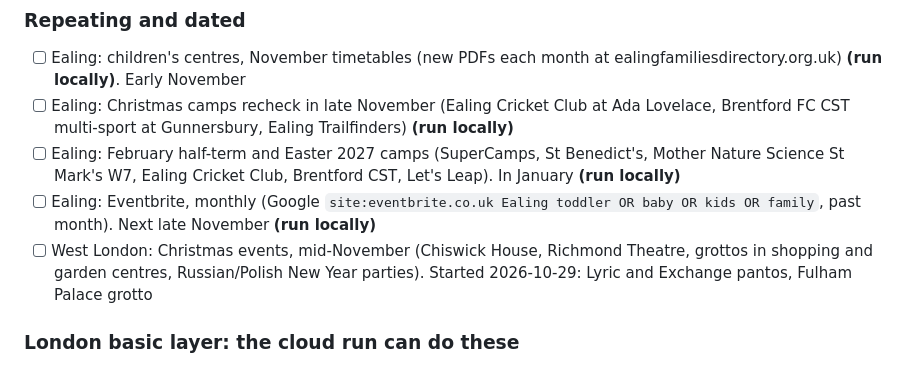
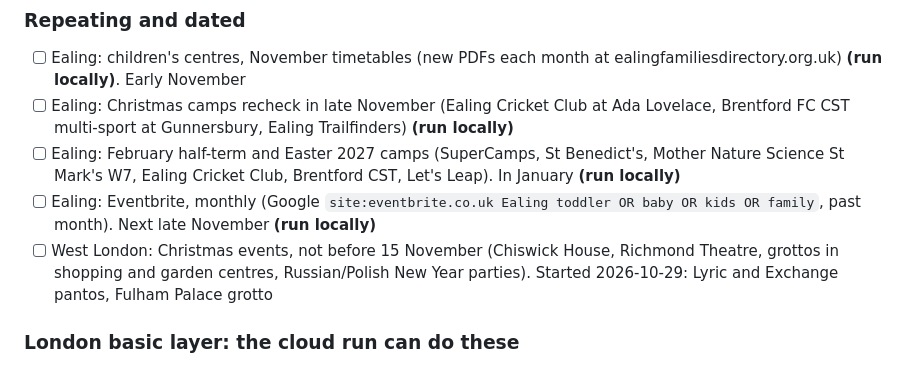
Before and after one commit to tatjanarepa-source/aroundnow-website, a Markdown page: research/log.md, the part around the change. Drawn GitHub-style.

Commit message:
Research queue: Christmas events not before 15 Nov
Co-Authored-By: Claude Opus 5.5 <noreply@anthropic.com>

```diff
--- a/research/log.md
+++ b/research/log.md
@@ -18,7 +18,7 @@ later from parents adding classes. Lines marked **(run locally)** need Chrome; t
 - [ ] Ealing: Christmas camps recheck in late November (Ealing Cricket Club at Ada Lovelace, Brentford FC CST multi-sport at Gunnersbury, Ealing Trailfinders) **(run locally)**
 - [ ] Ealing: February half-term and Easter 2027 camps (SuperCamps, St Benedict's, Mother Nature Science St Mark's W7, Ealing Cricket Club, Brentford CST, Let's Leap). In January **(run locally)**
 - [ ] Ealing: Eventbrite, monthly (Google `site:eventbrite.co.uk Ealing toddler OR baby OR kids OR family`, past month). Next late November **(run locally)**
-- [ ] West London: Christmas events, mid-November (Chiswick House, Richmond Theatre, grottos in shopping and garden centres, Russian/Polish New Year parties). Started 2026-10-29: Lyric and Exchange pantos, Fulham Palace grotto
+- [ ] West London: Christmas events, not before 15 November (Chiswick House, Richmond Theatre, grottos in shopping and garden centres, Russian/Polish New Year parties). Started 2026-10-29: Lyric and Exchange pantos, Fulham Palace grotto
 
 ### London basic layer: the cloud run can do these
 
```
